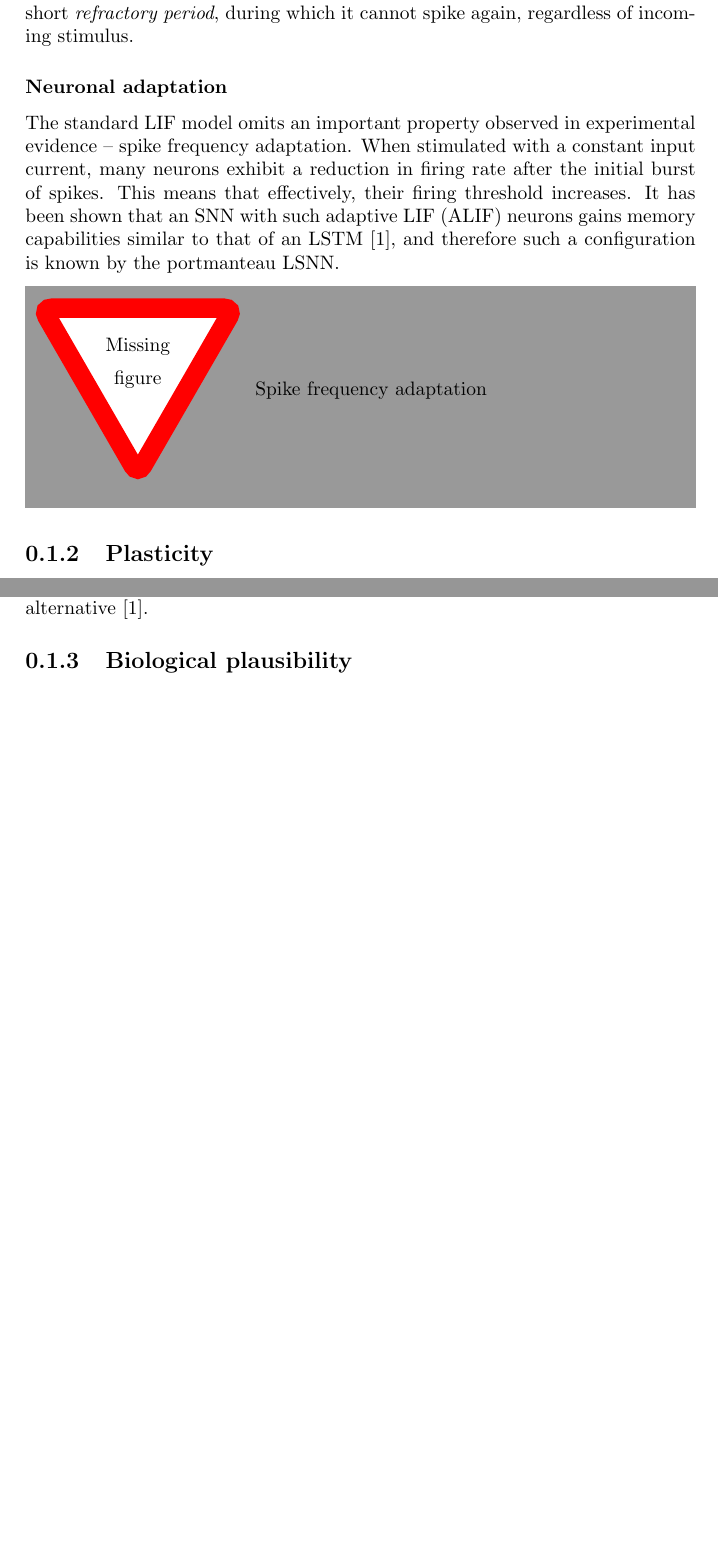
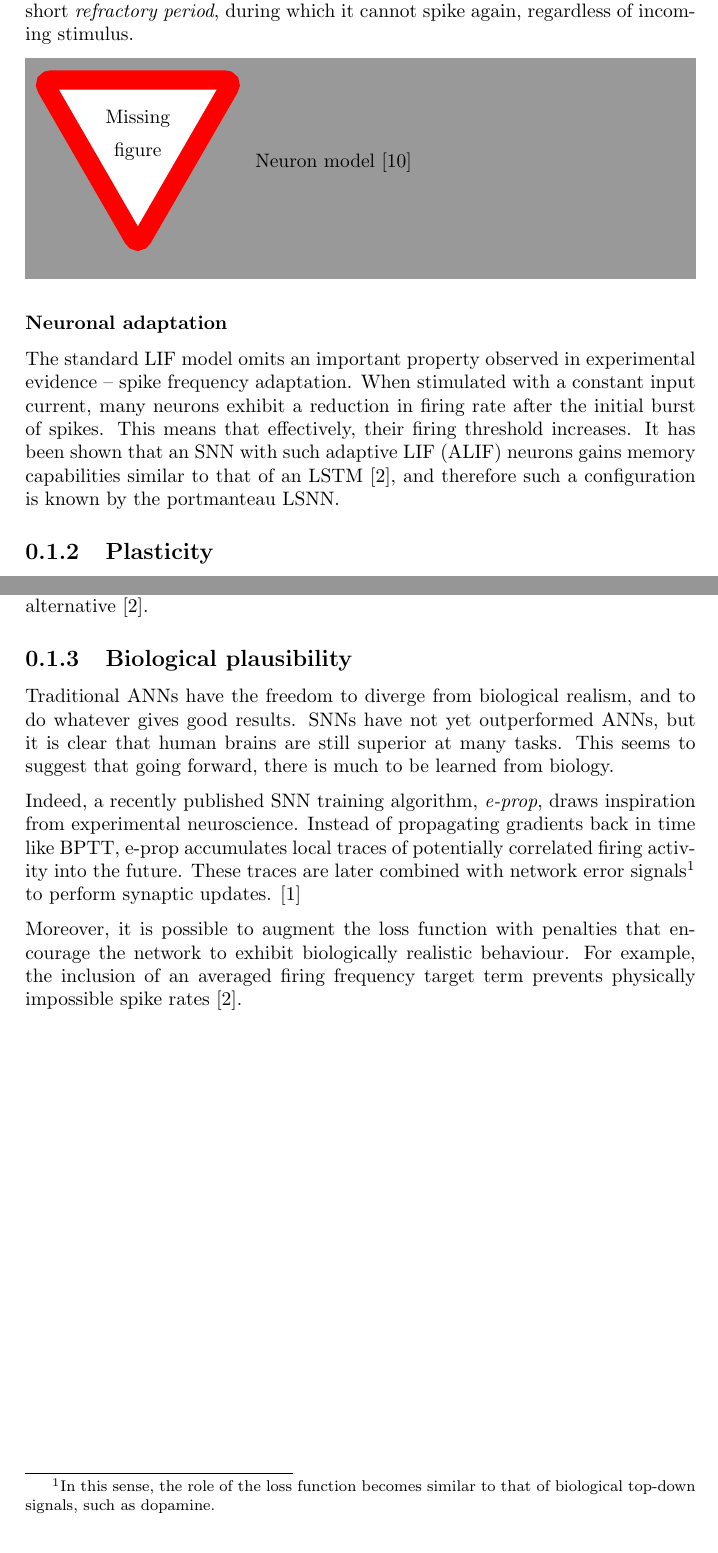
Before and after one commit to kuprelis/uom-final-report, a LaTeX document (tex/02-background/snn.tex): two parts of pages 1 and 2 of 2, joined at a grey line, cut so that both start at the same text. Compiled offline with pdfLaTeX.

Commit message:
biological plausibility

```diff
--- a/tex/02-background/snn.tex
+++ b/tex/02-background/snn.tex
@@ -28,6 +28,8 @@ potential decays over time back to a resting level. Moreover, following a spike,
 the neuron enters a short \emph{refractory period}, during which it cannot spike
 again, regardless of incoming stimulus.
 
+\missingfigure{Neuron model \cite{Lobo2020}}
+
 \subsubsection{Neuronal adaptation}
 The standard LIF model omits an important property observed in experimental
 evidence -- spike frequency adaptation. When stimulated with a constant input
@@ -36,8 +38,6 @@ of spikes. This means that effectively, their firing threshold increases. It has
 been shown that an SNN with such adaptive LIF (ALIF) neurons gains memory
 capabilities similar to that of an LSTM \cite{Bellec2018LSNN}, and therefore
 such a configuration is known by the portmanteau LSNN.
-
-\missingfigure{Spike frequency adaptation}
 
 \subsection{Plasticity}
 
@@ -59,8 +59,25 @@ long as the discontinuous spike function is replaced by a differentiable
 alternative \cite{Bellec2018LSNN}.
 
 \subsection{Biological plausibility}
-% connectivity and rewiring
-% eligibility traces
-% rate, voltage regularization
+
+Traditional ANNs have the freedom to diverge from biological realism, and to do
+whatever gives good results. SNNs have not yet outperformed ANNs, but it is
+clear that human brains are still superior at many tasks. This seems to suggest
+that going forward, there is much to be learned from biology.
+
+Indeed, a recently published SNN training algorithm, \emph{e-prop}, draws
+inspiration from experimental neuroscience. Instead of propagating gradients
+back in time like BPTT, e-prop accumulates local traces of potentially
+correlated firing activity into the future. These traces are later combined with
+network error signals\footnotemark{} to perform synaptic updates.
+\cite{Bellec2020}
+
+\footnotetext{In this sense, the role of the loss function becomes similar to
+that of biological top-down signals, such as dopamine.}
+
+Moreover, it is possible to augment the loss function with penalties that
+encourage the network to exhibit biologically realistic behaviour. For example,
+the inclusion of an averaged firing frequency target term prevents physically
+impossible spike rates \cite{Bellec2018LSNN}.
 
 \end{document}
```
Also changed, not shown: references.bib (+12 -0 lines).
